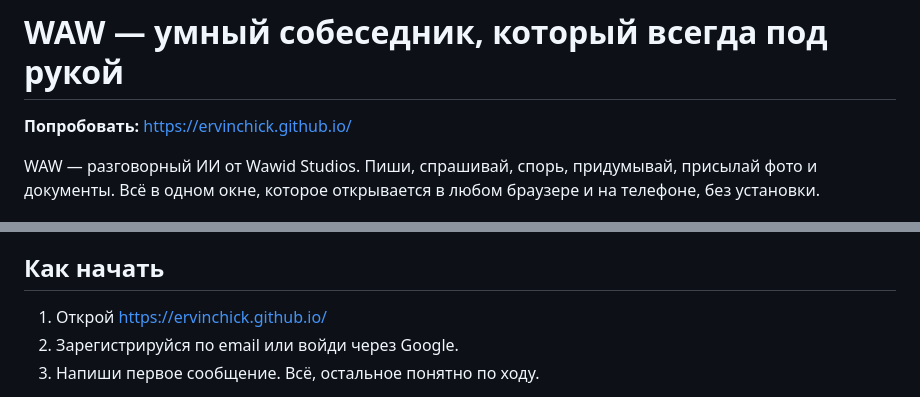
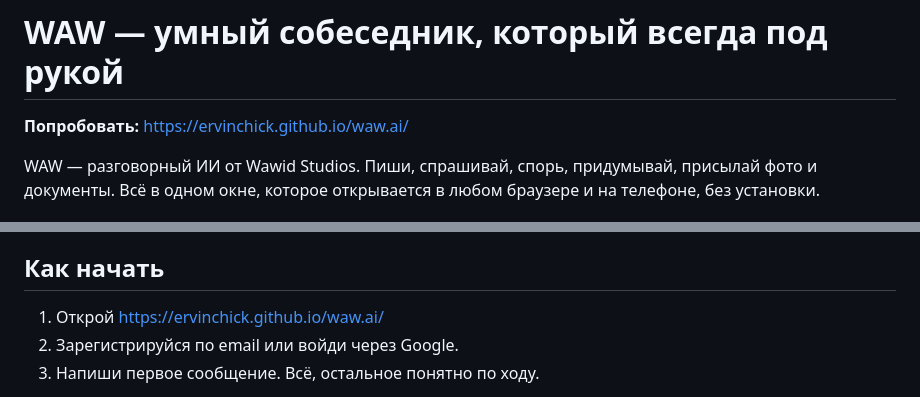
Before and after one commit to ervinchick/waw.ai, a Markdown page: README.md, 2 parts joined by grey strips. Drawn GitHub-style.

```diff
--- a/README.md
+++ b/README.md
@@ -1,6 +1,6 @@
 # WAW — умный собеседник, который всегда под рукой
 
-**Попробовать:** https://ervinchick.github.io/
+**Попробовать:** https://ervinchick.github.io/waw.ai/
 
 WAW — разговорный ИИ от Wawid Studios. Пиши, спрашивай, спорь, придумывай, присылай фото и документы. Всё в одном окне, которое открывается в любом браузере и на телефоне, без установки.
 
@@ -40,7 +40,7 @@ WAW — разговорный ИИ от Wawid Studios. Пиши, спрашив
 
 ## Как начать
 
-1. Открой https://ervinchick.github.io/
+1. Открой https://ervinchick.github.io/waw.ai/
 2. Зарегистрируйся по email или войди через Google.
 3. Напиши первое сообщение. Всё, остальное понятно по ходу.
 
```
